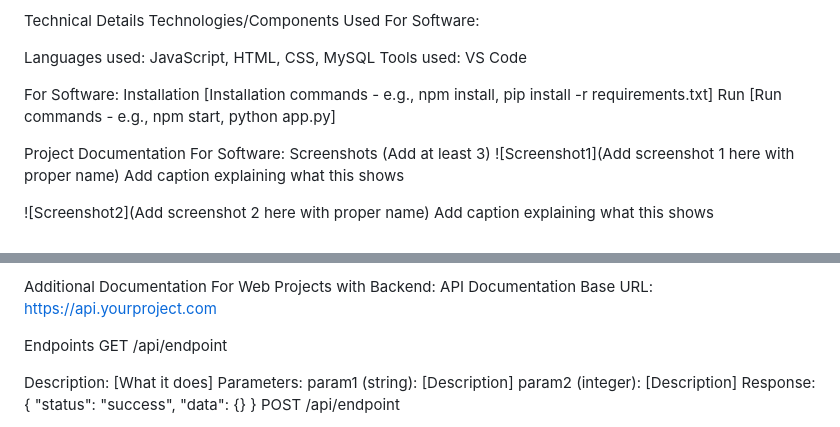
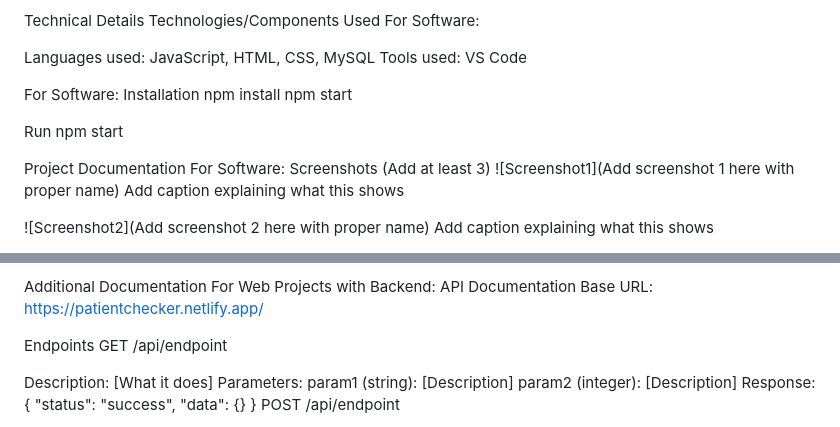
Before and after one commit to kripa-susan/Patient-Checker, a Markdown page: README.md, 2 parts joined by grey strips. Drawn GitHub-style.

Commit message:
Revise installation instructions and API base URL
Updated installation commands and base URL in README.

```diff
--- a/README.md
+++ b/README.md
@@ -30,9 +30,11 @@ Tools used: VS Code
 
 For Software:
 Installation
-[Installation commands - e.g., npm install, pip install -r requirements.txt]
+npm install
+npm start
+
 Run
-[Run commands - e.g., npm start, python app.py]
+npm start
 
 Project Documentation
 For Software:
@@ -65,7 +62,7 @@ Build Photos
 Additional Documentation
 For Web Projects with Backend:
 API Documentation
-Base URL: https://api.yourproject.com
+Base URL: https://patientchecker.netlify.app/
 
 Endpoints
 GET /api/endpoint
```
Also changed, not shown: other parts of README.md (+0 -5 lines).
